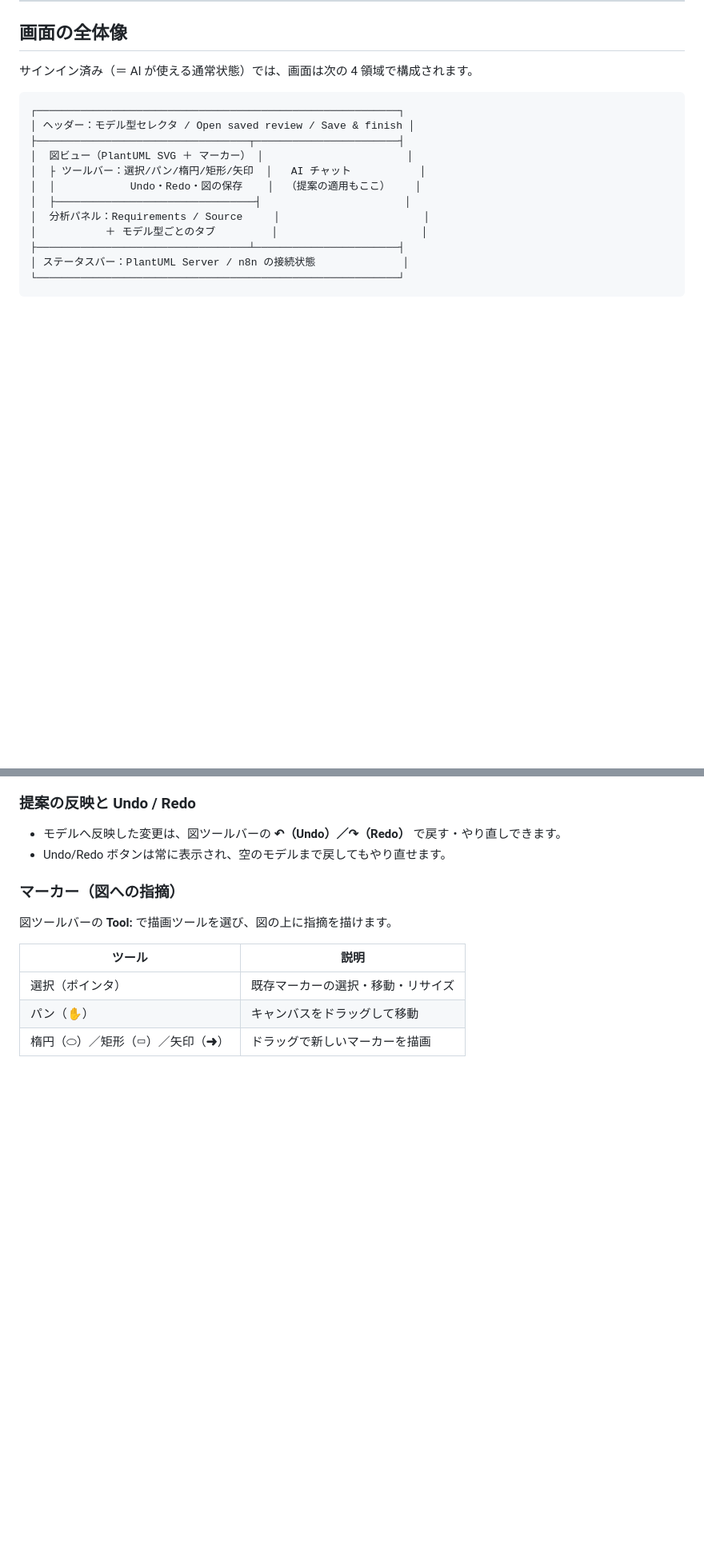
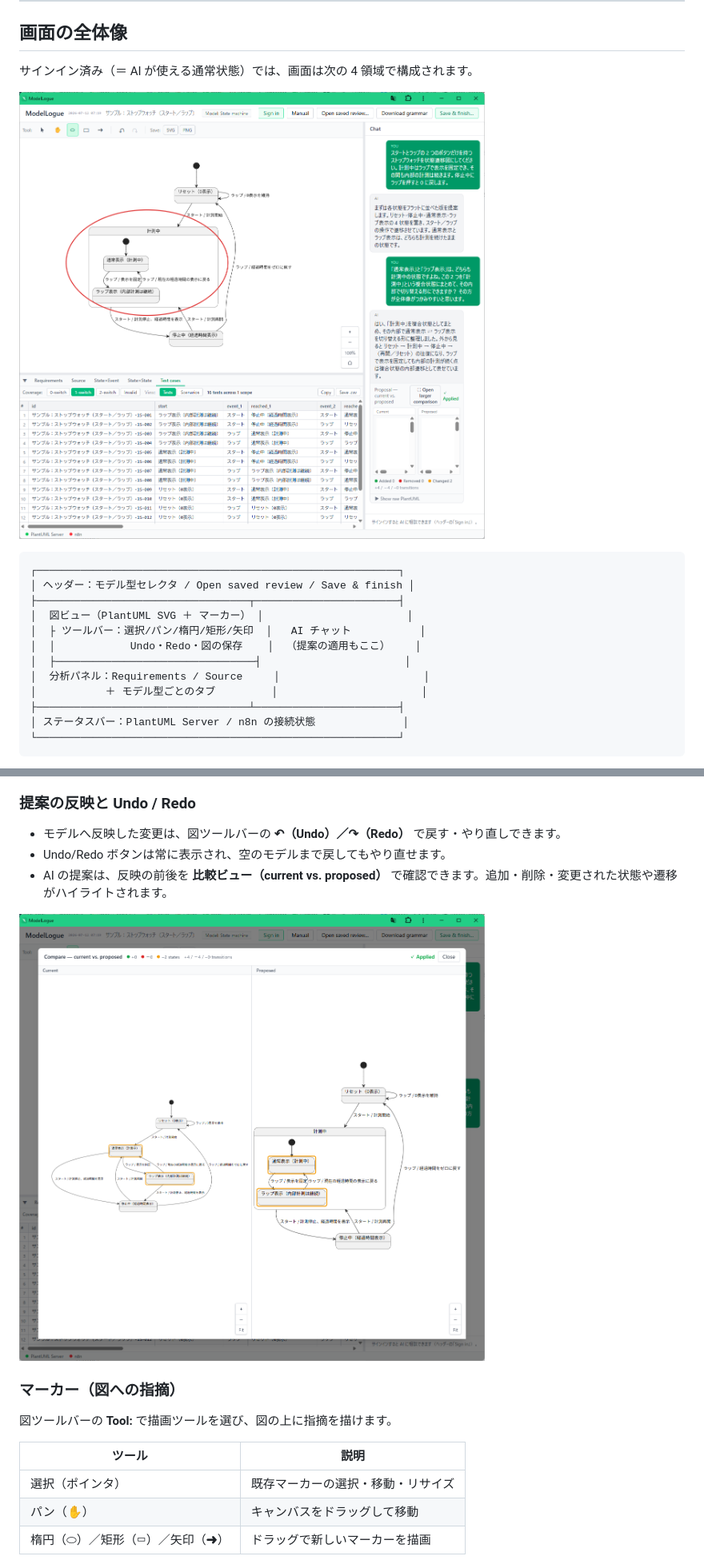
Before and after one commit to sho1884/ModelLogue, a Markdown page: Doc/manual/index.md, 2 parts joined by grey strips. Shown at 80% size. GitHub-like rendering; pictures changed too: Doc/manual/assets/Screenshot_Stopwatch1.png (added), Doc/manual/assets/Screenshot_Stopwatch2.png (added); blank space fills up the shorter version.

Commit message:
docs(manual): add two app screenshots (whole screen + proposal diff)
Embed the stopwatch screenshots in the manual so it isn't figure-less:
- 画面の全体像: the full app (diagram + marker + AI chat + N-switch tests).
- 提案の反映と Undo/Redo: the current-vs-proposed compare view (flat -> composite).

Co-Authored-By: Claude Opus 4.8 <noreply@anthropic.com>

````diff
--- a/Doc/manual/index.md
+++ b/Doc/manual/index.md
@@ -39,6 +39,8 @@ ModelLogue は、ソフトウェア開発における **モデルレビュー**
 ## 画面の全体像
 
  サインイン済み（＝ AI が使える通常状態）では、画面は次の 4 領域で構成されます。
+
+![ModelLogue の画面全体（サンプル：ストップウォッチを開いた状態）。左に状態遷移図と赤いマーカー、右に AI との対話、下に N-switch テストケースの一覧。](assets/Screenshot_Stopwatch1.png)
 
 ```
 ┌──────────────────────────────────────────────────────────┐
@@ -185,6 +187,9 @@ AI を使えるかどうかは、**認証された利用者かどうか**（本
 
 - モデルへ反映した変更は、図ツールバーの **↶（Undo）／↷（Redo）** で戻す・やり直しできます。
 - Undo/Redo ボタンは常に表示され、空のモデルまで戻してもやり直せます。
+- AI の提案は、反映の前後を **比較ビュー（current vs. proposed）** で確認できます。追加・削除・変更された状態や遷移がハイライトされます。
+
+![提案の反映前後の比較（current vs. proposed）。左が反映前（各状態をフラットに並べた版）、右が提案（「計測中」を複合状態にまとめた版）。変更箇所がオレンジでハイライトされます。](assets/Screenshot_Stopwatch2.png)
 
 ### マーカー（図への指摘）
 
````
